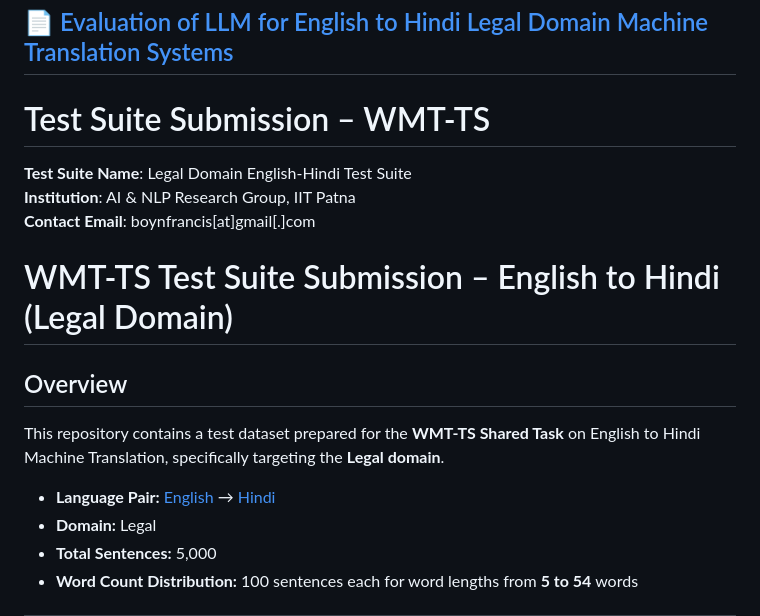
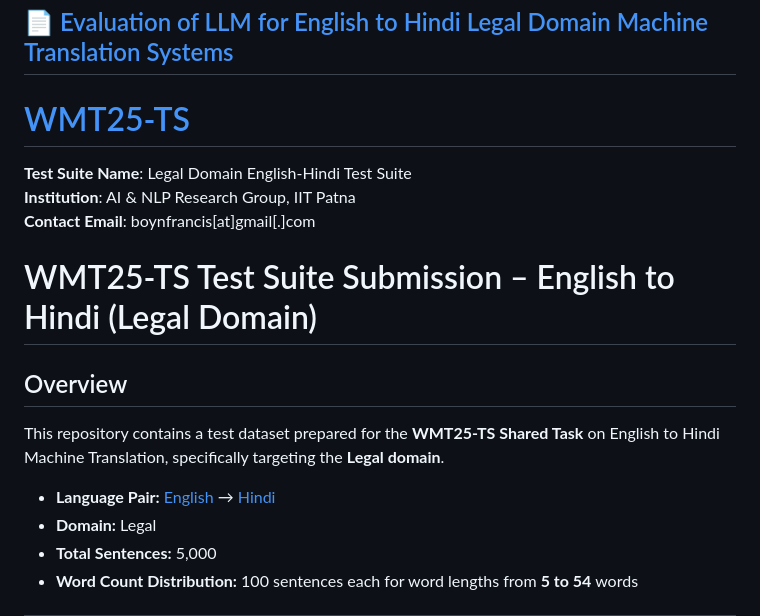
Before and after one commit to helloboyn/WMT25-TS, a Markdown page: README.md, the part around one of its changes. Rendered like a GitHub page.

Commit message:
WMT25-TS GitHub to Hugging Face

```diff
--- a/README.md
+++ b/README.md
@@ -1,15 +1,15 @@
 ## 📄 [Evaluation of LLM for English to Hindi Legal Domain Machine Translation Systems](https://www2.statmt.org/wmt25/pdf/2025.wmt-1.57.pdf)
 
-# Test Suite Submission – WMT-TS
+# [WMT25-TS](https://huggingface.co/datasets/helloboyn/WMT25-TS)
 
 **Test Suite Name**: Legal Domain English-Hindi Test Suite
 **Institution**: AI & NLP Research Group, IIT Patna
 **Contact Email**: boynfrancis[at]gmail[.]com
 
 
-# WMT-TS Test Suite Submission – English to Hindi (Legal Domain)
+# WMT25-TS Test Suite Submission – English to Hindi (Legal Domain)
 
 ## Overview
 
-This repository contains a test dataset prepared for the **WMT-TS Shared Task** on English to Hindi Machine Translation, specifically targeting the **Legal domain**.
+This repository contains a test dataset prepared for the **WMT25-TS Shared Task** on English to Hindi Machine Translation, specifically targeting the **Legal domain**.
 
```
Also changed, not shown: other parts of README.md (+1 -1 lines).
